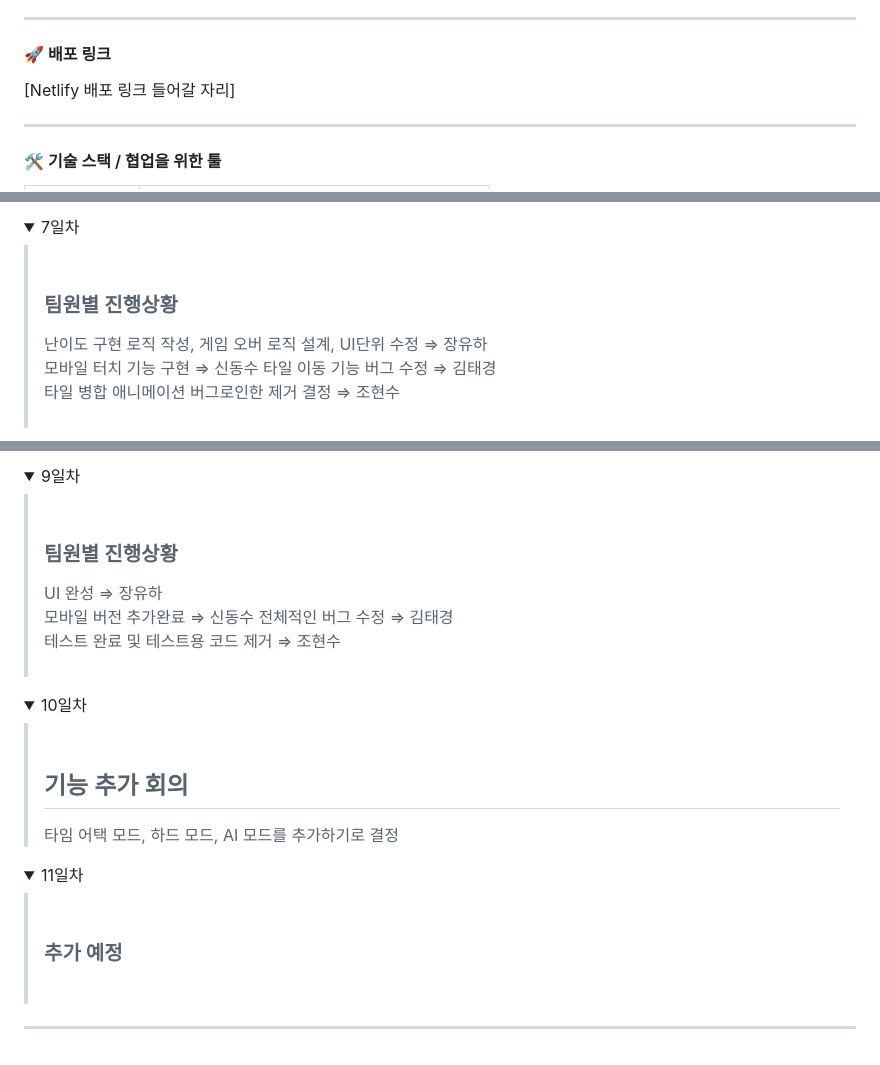
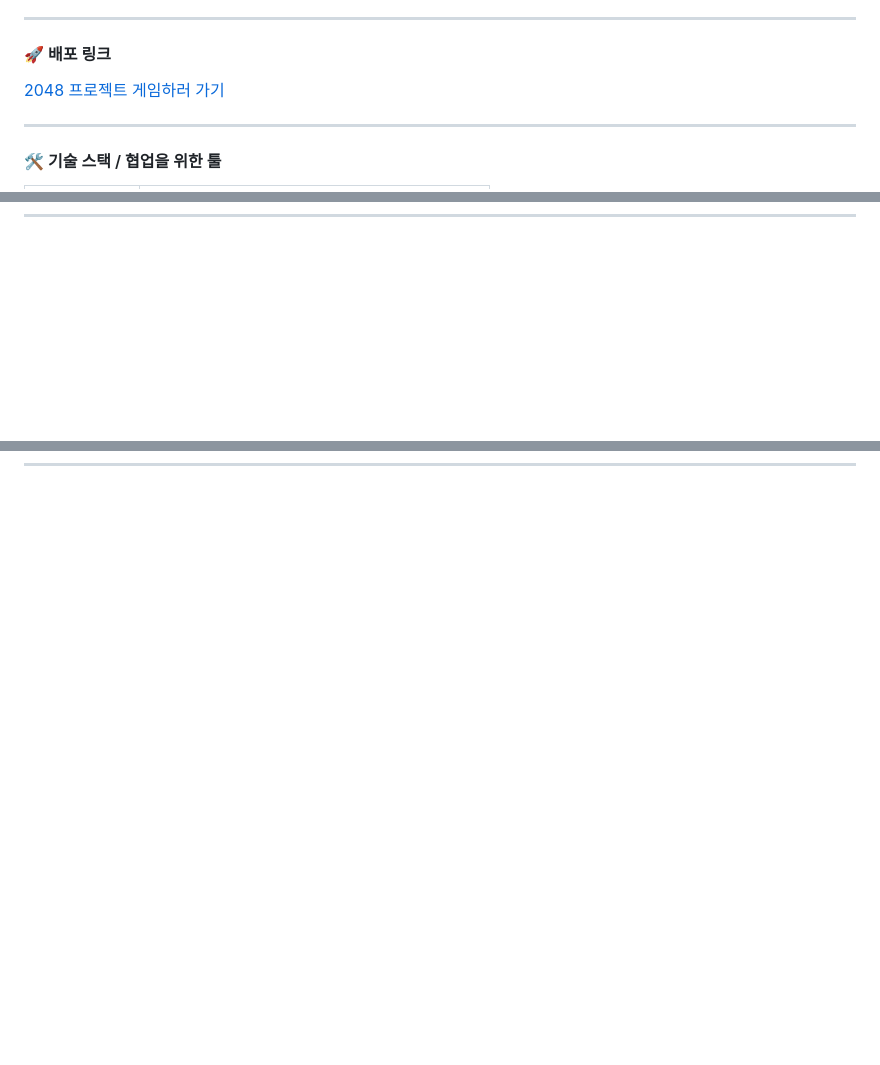
Before and after one commit to FRONTENDBOOTCAMP-13th/JS-03-2048-in-3lines, a Markdown page: README.md, 3 parts joined by grey strips. Drawn GitHub-style; folded sections open; blank space fills up the shorter version.

```diff
--- a/README.md
+++ b/README.md
@@ -46,7 +46,7 @@
 
 #### 🚀 배포 링크
 
-[Netlify 배포 링크 들어갈 자리]
+[2048 프로젝트 게임하러 가기](https://3lines-2048.netlify.app/)
 
 ---
 
@@ -288,15 +188,0 @@ GIT Emoji 설정 <br>
-<br>
-</blockquote>
-</details>
-
-<details>
-<summary><span style="font-size: 1.5em; font-weight: bold;">7일차</span></summary>
-<blockquote>
-<br>
-
-<h3>팀원별 진행상황</h3>
-난이도 구현 로직 작성, 게임 오버 로직 설계, UI단위 수정 ⇒ 장유하 <br>
-모바일 터치 기능 구현 ⇒ 신동수
-타일 이동 기능 버그 수정  ⇒ 김태경 <br>
-타일 병합 애니메이션 버그로인한 제거 결정 ⇒ 조현수 <br>
-
@@ -318,39 +188,0 @@ GIT Emoji 설정 <br>
-<details>
-<summary><span style="font-size: 1.5em; font-weight: bold;">9일차</span></summary>
-<blockquote>
-<br>
-
-<h3>팀원별 진행상황</h3>
-UI 완성 ⇒ 장유하 <br>
-모바일 버전 추가완료 ⇒ 신동수
-전체적인 버그 수정  ⇒ 김태경 <br>
-테스트 완료 및 테스트용 코드 제거 ⇒ 조현수 <br>
-
-<br>
-</blockquote>
-</details>
-
-<details>
-<summary><span style="font-size: 1.5em; font-weight: bold;">10일차</span></summary>
-<blockquote>
-<br>
-
-<h2>기능 추가 회의</h2>
-타임 어택 모드, 하드 모드, AI 모드를 추가하기로 결정
-
-<br>
-</blockquote>
-</details>
-
-<details>
-<summary><span style="font-size: 1.5em; font-weight: bold;">11일차</span></summary>
-<blockquote>
-<br>
-
-<h3>추가 예정</h3>
-
-<br>
-</blockquote>
-</details>
-
----
```
Also changed, not shown: other parts of README.md (+0 -114 lines).
